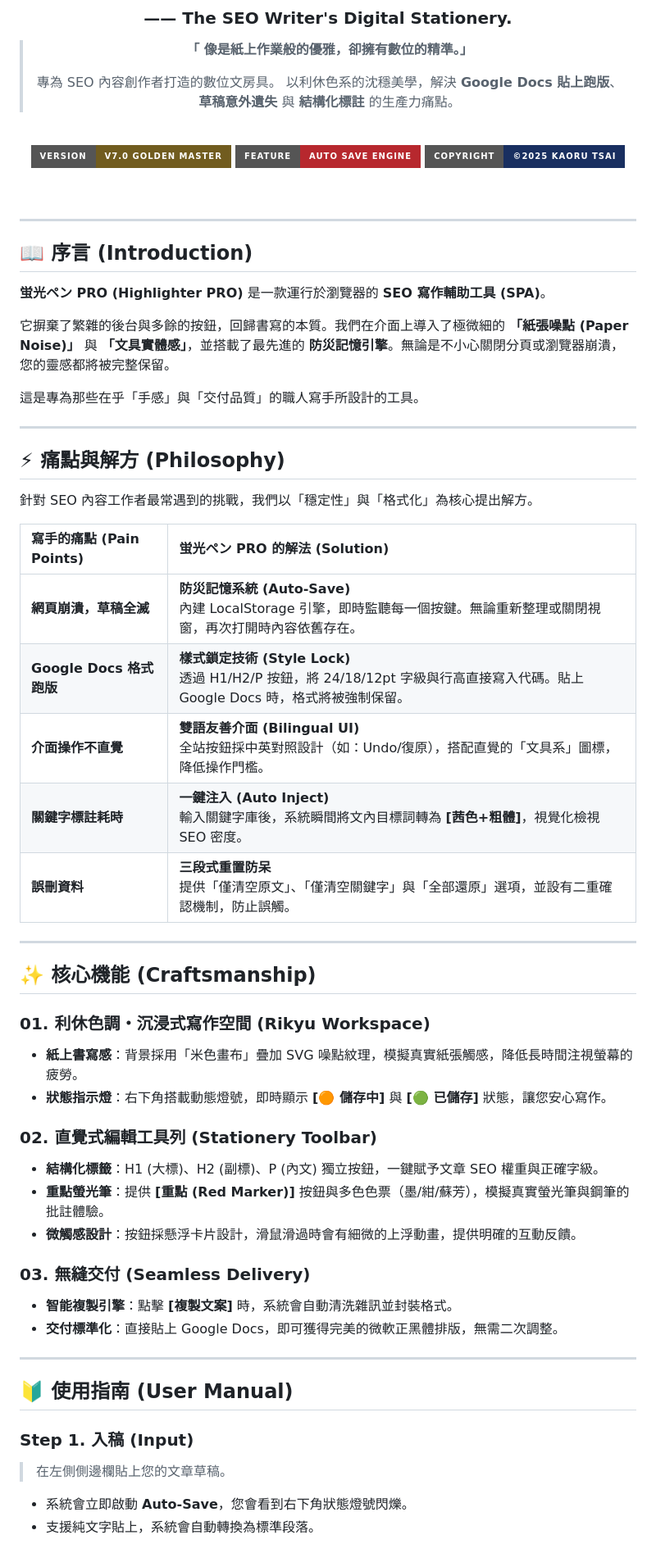
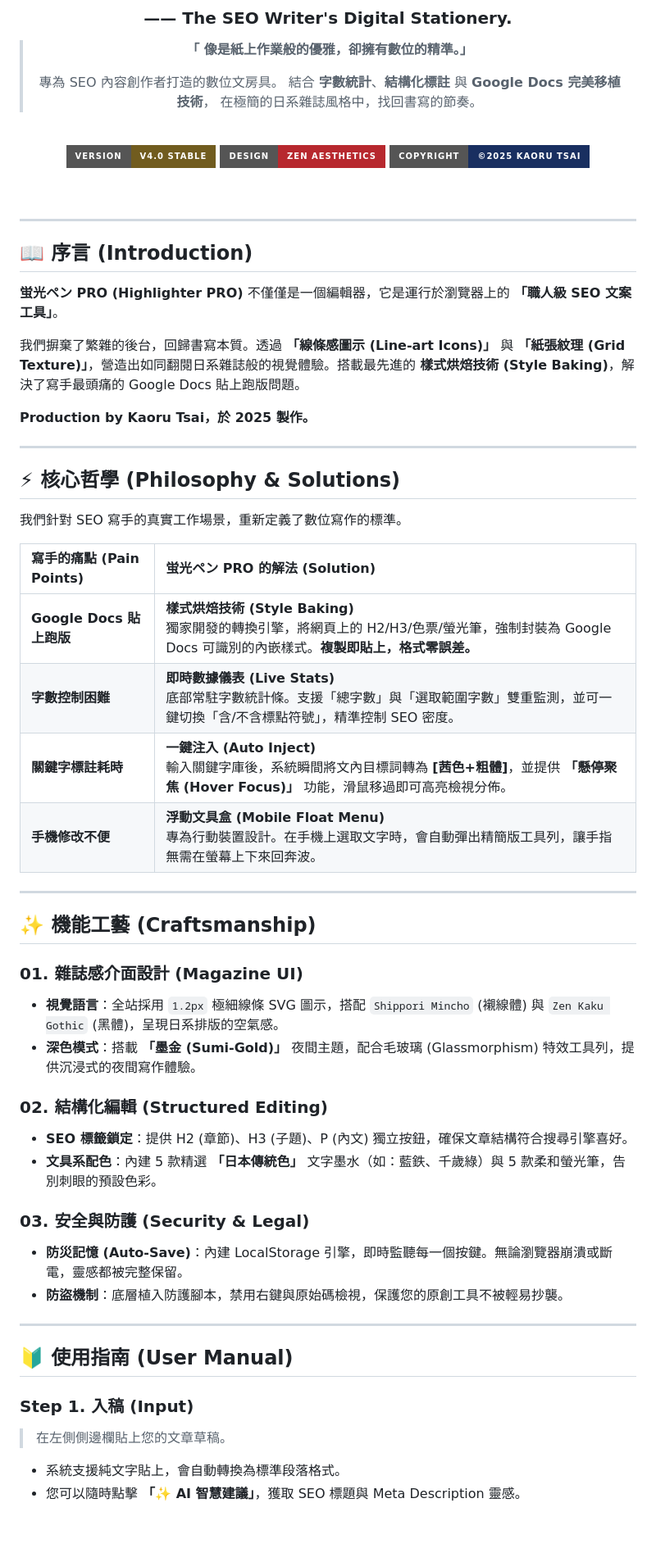
Before and after one commit to HelloRuru/keyword-pro, a Markdown page: README.md, the part around one of its changes. Shown at 82% size. Drawn GitHub-style; badges without logos; blank space fills up the shorter version.

```diff
--- a/README.md
+++ b/README.md
@@ -6,12 +6,13 @@
 > **「 像是紙上作業般的優雅，卻擁有數位的精準。」**
 >
 > 專為 SEO 內容創作者打造的數位文房具。
-> 以利休色系的沈穩美學，解決 **Google Docs 貼上跑版**、**草稿意外遺失** 與 **結構化標註** 的生產力痛點。
+> 結合 **字數統計**、**結構化標註** 與 **Google Docs 完美移植技術**，
+> 在極簡的日系雜誌風格中，找回書寫的節奏。
 
 <br>
 
-![Version](https://img.shields.io/badge/Version-v7.0_Golden_Master-715C1F?style=for-the-badge&logo=git&logoColor=white)
-![Tool](https://img.shields.io/badge/Feature-Auto_Save_Engine-B7282E?style=for-the-badge&logo=google-docs&logoColor=white)
+![Version](https://img.shields.io/badge/Version-v4.0_Stable-715C1F?style=for-the-badge&logo=git&logoColor=white)
+![Design](https://img.shields.io/badge/Design-Zen_Aesthetics-B7282E?style=for-the-badge&logo=artstation&logoColor=white)
 ![Copyright](https://img.shields.io/badge/Copyright-©2025_Kaoru_Tsai-192F60?style=for-the-badge)
 
 </div>
@@ -22,42 +23,40 @@
 
 ## 📖 序言 (Introduction)
 
-**蛍光ペン PRO (Highlighter PRO)** 是一款運行於瀏覽器的 **SEO 寫作輔助工具 (SPA)**。
+**蛍光ペン PRO (Highlighter PRO)** 不僅僅是一個編輯器，它是運行於瀏覽器上的 **「職人級 SEO 文案工具」**。
 
-它摒棄了繁雜的後台與多餘的按鈕，回歸書寫的本質。我們在介面上導入了極微細的 **「紙張噪點 (Paper Noise)」** 與 **「文具實體感」**，並搭載了最先進的 **防災記憶引擎**。無論是不小心關閉分頁或瀏覽器崩潰，您的靈感都將被完整保留。
+我們摒棄了繁雜的後台，回歸書寫本質。透過 **「線條感圖示 (Line-art Icons)」** 與 **「紙張紋理 (Grid Texture)」**，營造出如同翻閱日系雜誌般的視覺體驗。搭載最先進的 **樣式烘焙技術 (Style Baking)**，解決了寫手最頭痛的 Google Docs 貼上跑版問題。
 
-這是專為那些在乎「手感」與「交付品質」的職人寫手所設計的工具。
+**Production by Kaoru Tsai，於 2025 製作。**
 
 ---
 
-## ⚡ 痛點與解方 (Philosophy)
+## ⚡ 核心哲學 (Philosophy & Solutions)
 
-針對 SEO 內容工作者最常遇到的挑戰，我們以「穩定性」與「格式化」為核心提出解方。
+我們針對 SEO 寫手的真實工作場景，重新定義了數位寫作的標準。
 
 | 寫手的痛點 (Pain Points) | 蛍光ペン PRO 的解法 (Solution) |
 | :--- | :--- |
-| **網頁崩潰，草稿全滅** | **防災記憶系統 (Auto-Save)**<br>內建 LocalStorage 引擎，即時監聽每一個按鍵。無論重新整理或關閉視窗，再次打開時內容依舊存在。 |
-| **Google Docs 格式跑版** | **樣式鎖定技術 (Style Lock)**<br>透過 H1/H2/P 按鈕，將 24/18/12pt 字級與行高直接寫入代碼。貼上 Google Docs 時，格式將被強制保留。 |
-| **介面操作不直覺** | **雙語友善介面 (Bilingual UI)**<br>全站按鈕採中英對照設計（如：Undo/復原），搭配直覺的「文具系」圖標，降低操作門檻。 |
-| **關鍵字標註耗時** | **一鍵注入 (Auto Inject)**<br>輸入關鍵字庫後，系統瞬間將文內目標詞轉為 **[茜色+粗體]**，視覺化檢視 SEO 密度。 |
-| **誤刪資料** | **三段式重置防呆**<br>提供「僅清空原文」、「僅清空關鍵字」與「全部還原」選項，並設有二重確認機制，防止誤觸。 |
+| **Google Docs 貼上跑版** | **樣式烘焙技術 (Style Baking)**<br>獨家開發的轉換引擎，將網頁上的 H2/H3/色票/螢光筆，強制封裝為 Google Docs 可識別的內嵌樣式。**複製即貼上，格式零誤差。** |
+| **字數控制困難** | **即時數據儀表 (Live Stats)**<br>底部常駐字數統計條。支援「總字數」與「選取範圍字數」雙重監測，並可一鍵切換「含/不含標點符號」，精準控制 SEO 密度。 |
+| **關鍵字標註耗時** | **一鍵注入 (Auto Inject)**<br>輸入關鍵字庫後，系統瞬間將文內目標詞轉為 **[茜色+粗體]**，並提供 **「懸停聚焦 (Hover Focus)」** 功能，滑鼠移過即可高亮檢視分佈。 |
+| **手機修改不便** | **浮動文具盒 (Mobile Float Menu)**<br>專為行動裝置設計。在手機上選取文字時，會自動彈出精簡版工具列，讓手指無需在螢幕上下來回奔波。 |
 
 ---
 
-## ✨ 核心機能 (Craftsmanship)
+## ✨ 機能工藝 (Craftsmanship)
 
-### 01. 利休色調・沉浸式寫作空間 (Rikyu Workspace)
-* **紙上書寫感**：背景採用「米色畫布」疊加 SVG 噪點紋理，模擬真實紙張觸感，降低長時間注視螢幕的疲勞。
-* **狀態指示燈**：右下角搭載動態燈號，即時顯示 **[🟠 儲存中]** 與 **[🟢 已儲存]** 狀態，讓您安心寫作。
+### 01. 雜誌感介面設計 (Magazine UI)
+* **視覺語言**：全站採用 `1.2px` 極細線條 SVG 圖示，搭配 `Shippori Mincho` (襯線體) 與 `Zen Kaku Gothic` (黑體)，呈現日系排版的空氣感。
+* **深色模式**：搭載 **「墨金 (Sumi-Gold)」** 夜間主題，配合毛玻璃 (Glassmorphism) 特效工具列，提供沉浸式的夜間寫作體驗。
 
-### 02. 直覺式編輯工具列 (Stationery Toolbar)
-* **結構化標籤**：H1 (大標)、H2 (副標)、P (內文) 獨立按鈕，一鍵賦予文章 SEO 權重與正確字級。
-* **重點螢光筆**：提供 **[重點 (Red Marker)]** 按鈕與多色色票（墨/紺/蘇芳），模擬真實螢光筆與鋼筆的批註體驗。
-* **微觸感設計**：按鈕採懸浮卡片設計，滑鼠滑過時會有細微的上浮動畫，提供明確的互動反饋。
+### 02. 結構化編輯 (Structured Editing)
+* **SEO 標籤鎖定**：提供 H2 (章節)、H3 (子題)、P (內文) 獨立按鈕，確保文章結構符合搜尋引擎喜好。
+* **文具系配色**：內建 5 款精選 **「日本傳統色」** 文字墨水（如：藍鉄、千歲綠）與 5 款柔和螢光筆，告別刺眼的預設色彩。
 
-### 03. 無縫交付 (Seamless Delivery)
-* **智能複製引擎**：點擊 **[複製文案]** 時，系統會自動清洗雜訊並封裝格式。
-* **交付標準化**：直接貼上 Google Docs，即可獲得完美的微軟正黑體排版，無需二次調整。
+### 03. 安全與防護 (Security & Legal)
+* **防災記憶 (Auto-Save)**：內建 LocalStorage 引擎，即時監聽每一個按鍵。無論瀏覽器崩潰或斷電，靈感都被完整保留。
+* **防盜機制**：底層植入防護腳本，禁用右鍵與原始碼檢視，保護您的原創工具不被輕易抄襲。
 
 ---
 
@@ -65,6 +64,6 @@
 
 ### Step 1. 入稿 (Input)
 > 在左側側邊欄貼上您的文章草稿。
-* 系統會立即啟動 **Auto-Save**，您會看到右下角狀態燈號閃爍。
-* 支援純文字貼上，系統會自動轉換為標準段落。
+* 系統支援純文字貼上，會自動轉換為標準段落格式。
+* 您可以隨時點擊 **「✨ AI 智慧建議」**，獲取 SEO 標題與 Meta Description 靈感。
 
```
Also changed, not shown: other parts of README.md (+28 -24 lines).
